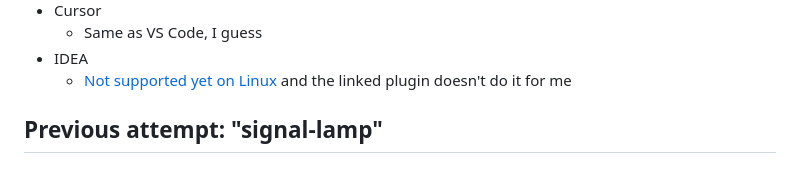
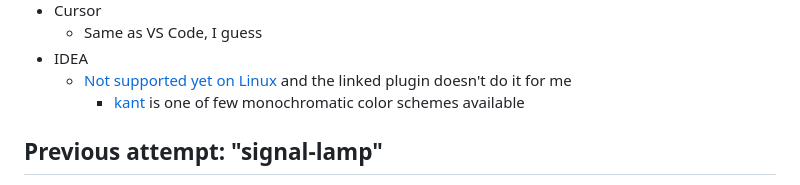
Before and after one commit to chelmertz/chelmertz.github.io, a Markdown page: _posts/2024-07-12-dark-mode-ubuntu-i3.md, the part around the change. Rendered like a GitHub page.

Commit message:
dark mode: link to monochromatic idea theme kant

```diff
--- a/_posts/2024-07-12-dark-mode-ubuntu-i3.md
+++ b/_posts/2024-07-12-dark-mode-ubuntu-i3.md
@@ -86,6 +86,7 @@ Left to fix:
   - Same as VS Code, I guess
 - IDEA
   - [Not supported yet on Linux](https://youtrack.jetbrains.com/issue/IJPL-54591/Implement-IDE-theme-sync-with-OS-on-Linux) and the linked plugin doesn't do it for me
+    - [kant](https://github.com/abrookins/kant) is one of few monochromatic color schemes available
 
 
 ## Previous attempt: "signal-lamp"
```
